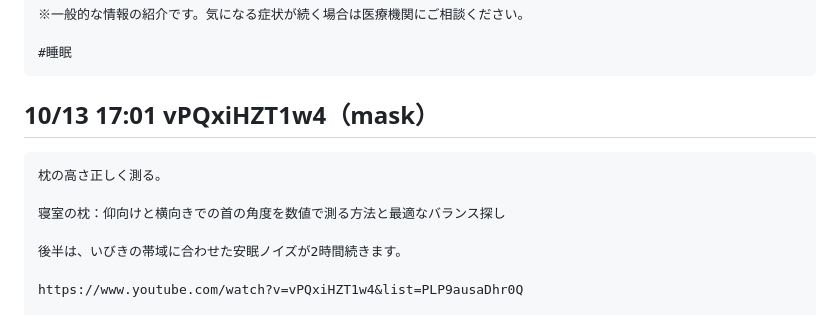
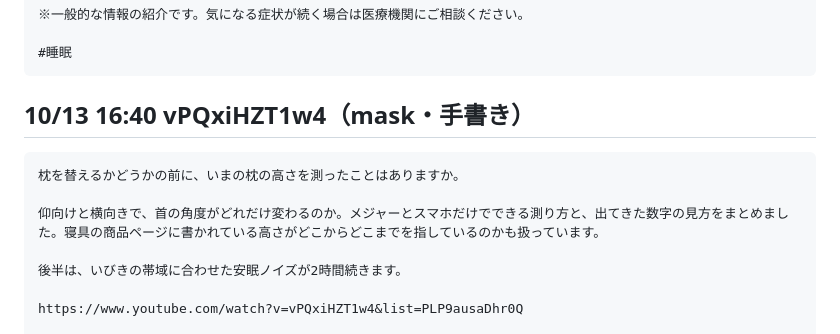
Before and after one commit to doudemoee111-sys/todoapp_1, a Markdown page: pipeline/assets/threads_queue.md, the part around the change. Drawn GitHub-style.

````diff
--- a/pipeline/assets/threads_queue.md
+++ b/pipeline/assets/threads_queue.md
@@ -345,12 +345,12 @@ https://www.youtube.com/watch?v=x_ATGkqx6u4&list=PLP9ausaDhr0Q
 #睡眠
 ```
 
-## 10/13 17:01 vPQxiHZT1w4（mask）
+## 10/13 16:40 vPQxiHZT1w4（mask・手書き）
 
 ```
-枕の高さ正しく測る。
+枕を替えるかどうかの前に、いまの枕の高さを測ったことはありますか。
 
-寝室の枕：仰向けと横向きでの首の角度を数値で測る方法と最適なバランス探し
+仰向けと横向きで、首の角度がどれだけ変わるのか。メジャーとスマホだけでできる測り方と、出てきた数字の見方をまとめました。寝具の商品ページに書かれている高さがどこからどこまでを指しているのかも扱っています。
 
 後半は、いびきの帯域に合わせた安眠ノイズが2時間続きます。
 
````
Also changed, not shown: pipeline/assets/CHANNELS.md (+29 -0 lines).
